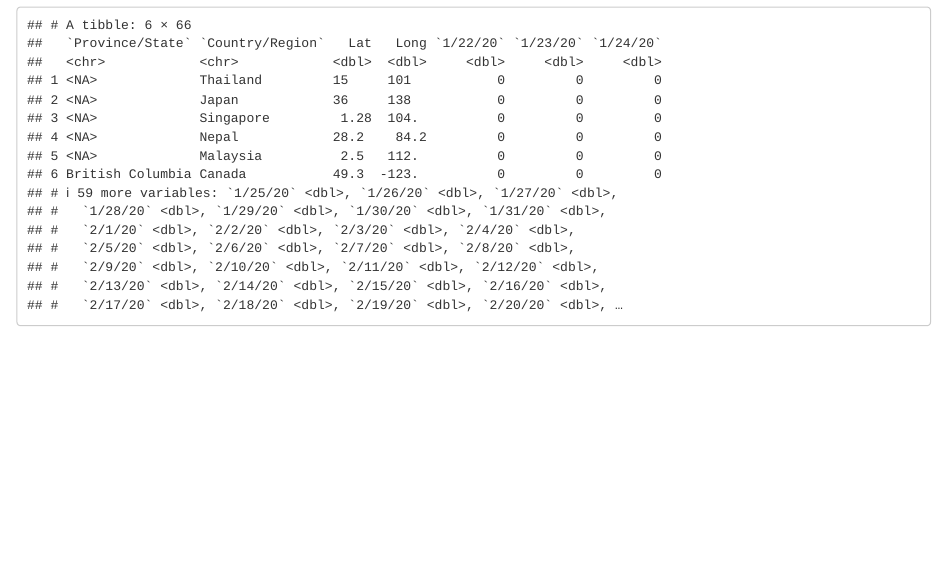
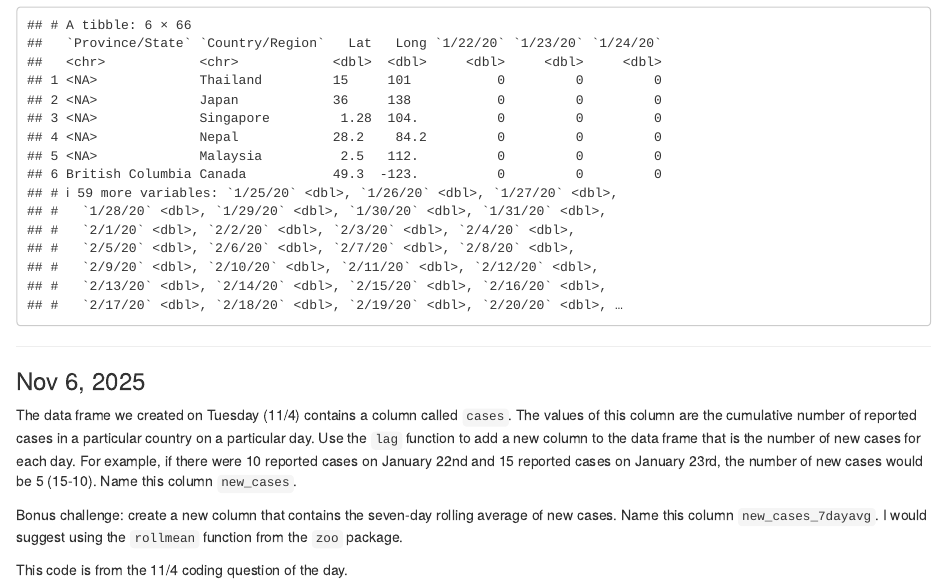
Before and after one commit to coredatascience/BST219_2025, an R Markdown document (Coding_Question_OfTheDay/Coding_Question_OfTheDay.rmd): the page in a window 1100 px wide, from 12310 px down. The pictures show the output file Coding_Question_OfTheDay/Coding_Question_OfTheDay.html that the author committed with the source, opened offline.

Commit message:
Add question for 11/6.

````diff
--- a/Coding_Question_OfTheDay/Coding_Question_OfTheDay.rmd
+++ b/Coding_Question_OfTheDay/Coding_Question_OfTheDay.rmd
@@ -362,3 +362,13 @@ library(lubridate)
 data <- read_csv("https://raw.githubusercontent.com/CSSEGISandData/COVID-19/refs/heads/master/archived_data/archived_time_series/time_series_19-covid-Recovered_archived_0325.csv")
 head(data)
 ```
+
+---
+
+### Nov 6, 2025
+
+The data frame we created on Tuesday (11/4) contains a column called `cases`. The values of this column are the cumulative number of reported cases in a particular country on a particular day. Use the `lag` function to add a new column to the data frame that is the number of new cases for each day. For example, if there were 10 reported cases on January 22nd and 15 reported cases on January 23rd, the number of new cases would be 5 (15-10). Name this column `new_cases`.
+
+Bonus challenge: create a new column that contains the seven-day rolling average of new cases. Name this column `new_cases_7dayavg`. I would suggest using the `rollmean` function from the `zoo` package.
+
+This code is from the 11/4 coding question of the day.
````
Also changed, not shown: Coding_Question_OfTheDay/Coding_Question_OfTheDay.html.
